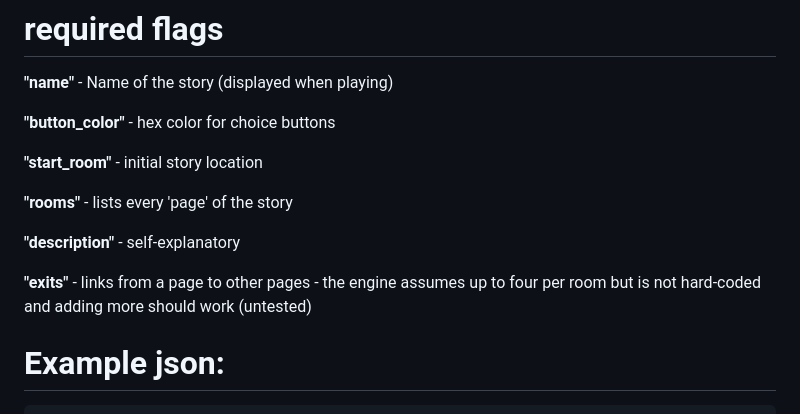
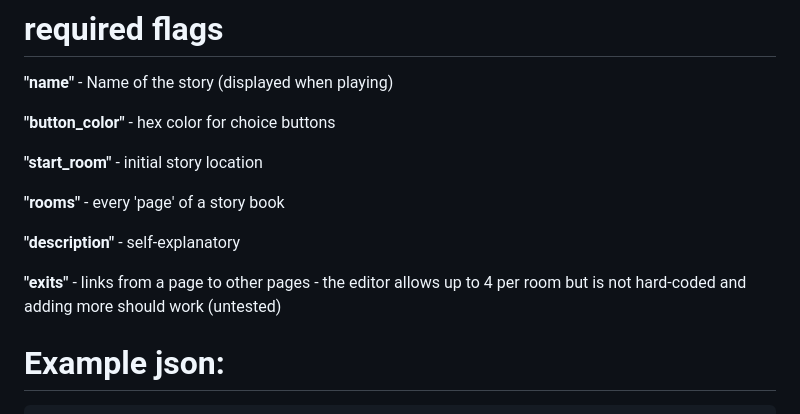
Before and after one commit to ViciousSquid/Adventure, a Markdown page: STORY FORMAT.MD, the part around the change. GitHub-like rendering.

```diff
--- a/STORY FORMAT.MD
+++ b/STORY FORMAT.MD
@@ -12,11 +12,11 @@ Story MUST be named **'story.json'** and contain at least the following **requir
 
 **"start_room"** - initial story location
 
-**"rooms"** - lists every 'page' of the story
+**"rooms"** -  every 'page' of a story book
 
 **"description"** - self-explanatory
 
-**"exits"** - links from a page to other pages - the engine assumes up to four per room but is not hard-coded and adding more should work (untested)
+**"exits"** - links from a page to other pages - the editor allows up to 4 per room but is not hard-coded and adding more should work (untested)
 
 
 # Example json:
```
